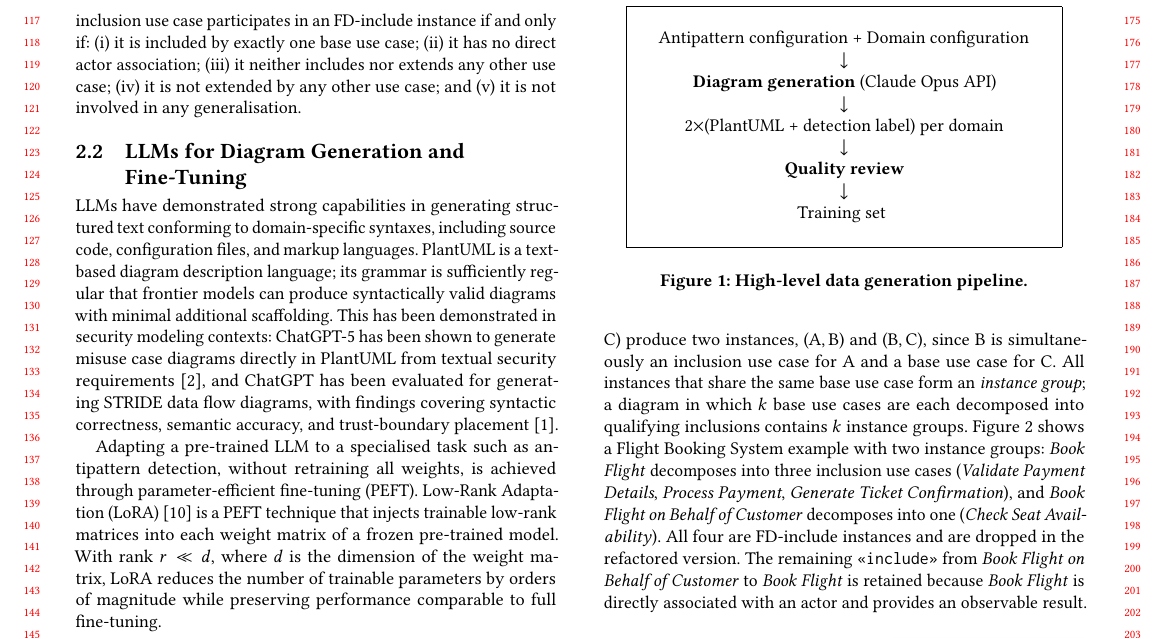
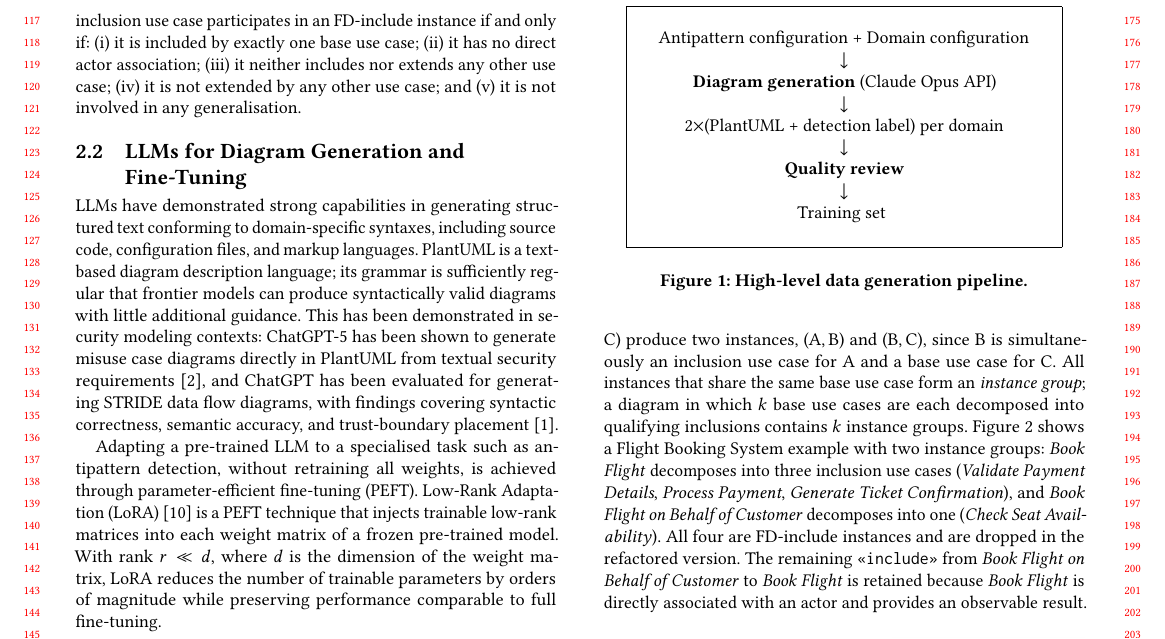
Before and after one commit to ybakhan/llm-uml-antipatterns-paper, a LaTeX paper (llm-uml-antipatterns.tex): part of page 2 of 6, cut so that both start at the same text. Compiled offline with pdfLaTeX.

Commit message:
update 2.2

```diff
--- a/llm-uml-antipatterns.tex
+++ b/llm-uml-antipatterns.tex
@@ -181,8 +181,8 @@ LLMs have demonstrated strong capabilities in generating
 structured text conforming to domain-specific syntaxes, including source
 code, configuration files, and markup languages.  PlantUML is a text-based
 diagram description language; its grammar is sufficiently regular that
-frontier models can produce syntactically valid diagrams with minimal
-additional scaffolding.
+frontier models can produce syntactically valid diagrams with little
+additional guidance.
 This has been demonstrated in security modeling contexts: ChatGPT-5 has
 been shown to generate misuse case diagrams directly in PlantUML from
 textual security requirements~\cite{enase26}, and ChatGPT has been
```
Also changed, not shown: llm-uml-antipatterns.md (+2 -2 lines), llm-uml-antipatterns.pdf, 1 other file.
